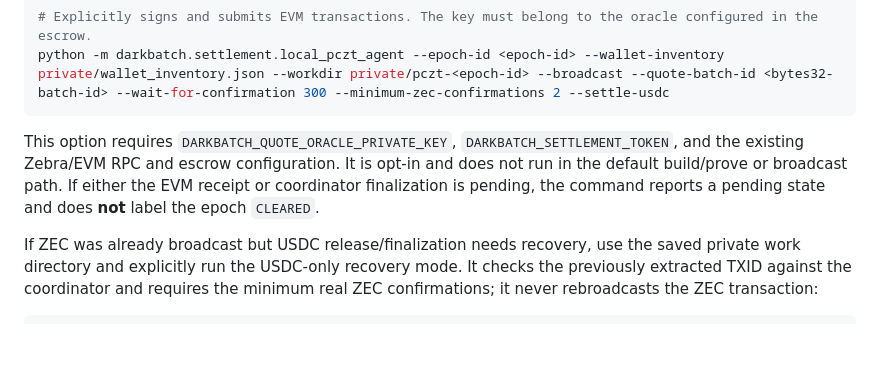
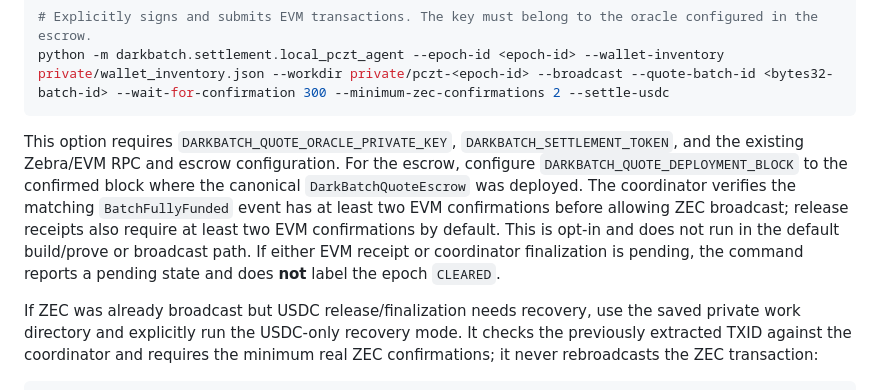
Before and after one commit to NibrasD/darkbatch, a Markdown page: docs/IRONWOOD_LOCAL_WALLET_WORKFLOW.md, the part around the change. GitHub-like rendering; blank space fills up the shorter version.

Commit message:
docs: state escrow deployment-block and finality prerequisites

````diff
--- a/docs/IRONWOOD_LOCAL_WALLET_WORKFLOW.md
+++ b/docs/IRONWOOD_LOCAL_WALLET_WORKFLOW.md
@@ -84,7 +84,7 @@ To explicitly request the complete Testnet flow — wait for at least two ZEC co
 python -m darkbatch.settlement.local_pczt_agent --epoch-id <epoch-id> --wallet-inventory private/wallet_inventory.json --workdir private/pczt-<epoch-id> --broadcast --quote-batch-id <bytes32-batch-id> --wait-for-confirmation 300 --minimum-zec-confirmations 2 --settle-usdc
 ```
 
-This option requires `DARKBATCH_QUOTE_ORACLE_PRIVATE_KEY`, `DARKBATCH_SETTLEMENT_TOKEN`, and the existing Zebra/EVM RPC and escrow configuration. It is opt-in and does not run in the default build/prove or broadcast path. If either the EVM receipt or coordinator finalization is pending, the command reports a pending state and does **not** label the epoch `CLEARED`.
+This option requires `DARKBATCH_QUOTE_ORACLE_PRIVATE_KEY`, `DARKBATCH_SETTLEMENT_TOKEN`, and the existing Zebra/EVM RPC and escrow configuration. For the escrow, configure `DARKBATCH_QUOTE_DEPLOYMENT_BLOCK` to the confirmed block where the canonical `DarkBatchQuoteEscrow` was deployed. The coordinator verifies the matching `BatchFullyFunded` event has at least two EVM confirmations before allowing ZEC broadcast; release receipts also require at least two EVM confirmations by default. This is opt-in and does not run in the default build/prove or broadcast path. If either EVM receipt or coordinator finalization is pending, the command reports a pending state and does **not** label the epoch `CLEARED`.
 
 If ZEC was already broadcast but USDC release/finalization needs recovery, use the saved private work directory and explicitly run the USDC-only recovery mode. It checks the previously extracted TXID against the coordinator and requires the minimum real ZEC confirmations; it never rebroadcasts the ZEC transaction:
 
````
